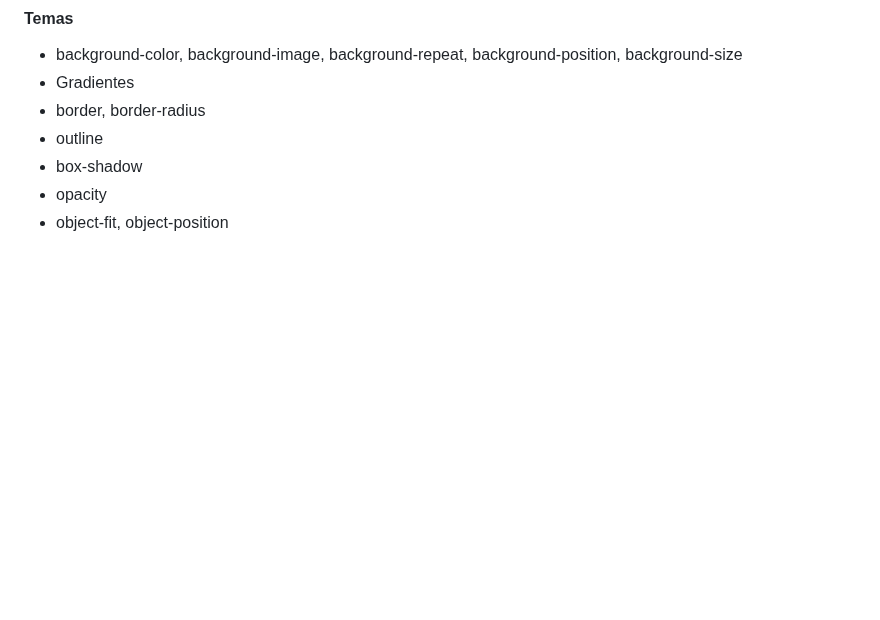
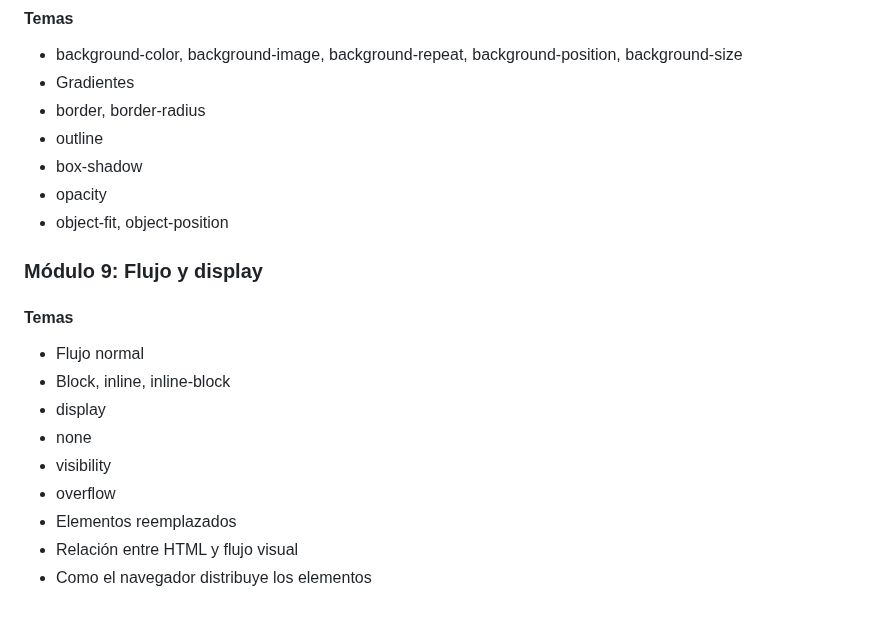
Before and after one commit to Saibot1310/Sistema-Gestion-Ventas-Interfaz, a Markdown page: README.md, the part around the change. GitHub-like rendering; blank space fills up the shorter version.

Commit message:
docs: agregar módulo sobre flujo y display en README

```diff
--- a/README.md
+++ b/README.md
@@ -274,3 +274,15 @@ Por medio de un servidor instalado
 - box-shadow
 - opacity
 - object-fit, object-position
+
+### Módulo 9: Flujo y display
+#### Temas
+- Flujo normal
+- Block, inline, inline-block
+- display
+- none
+- visibility
+- overflow
+- Elementos reemplazados
+- Relación entre HTML y flujo visual
+- Como el navegador distribuye los elementos
```
